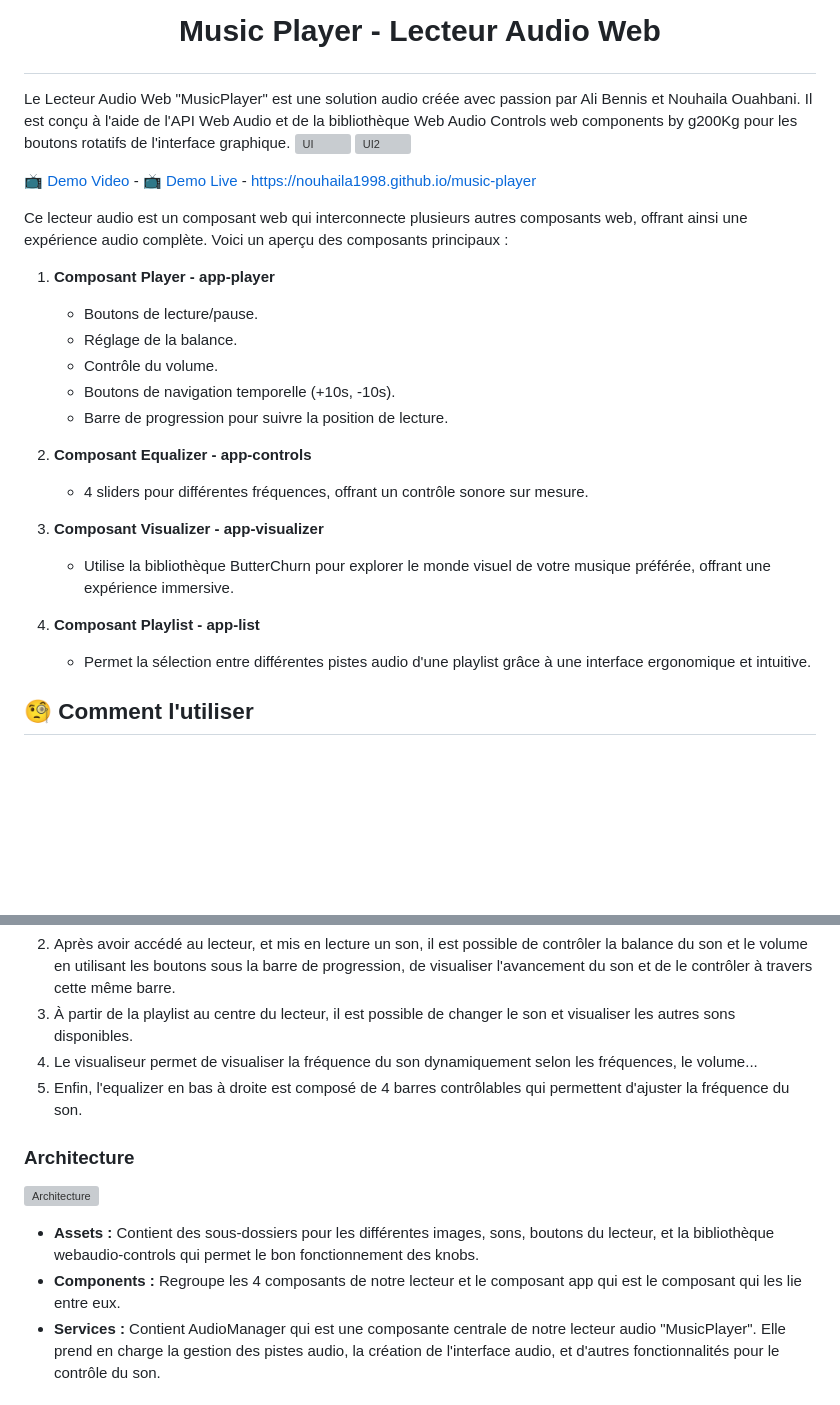
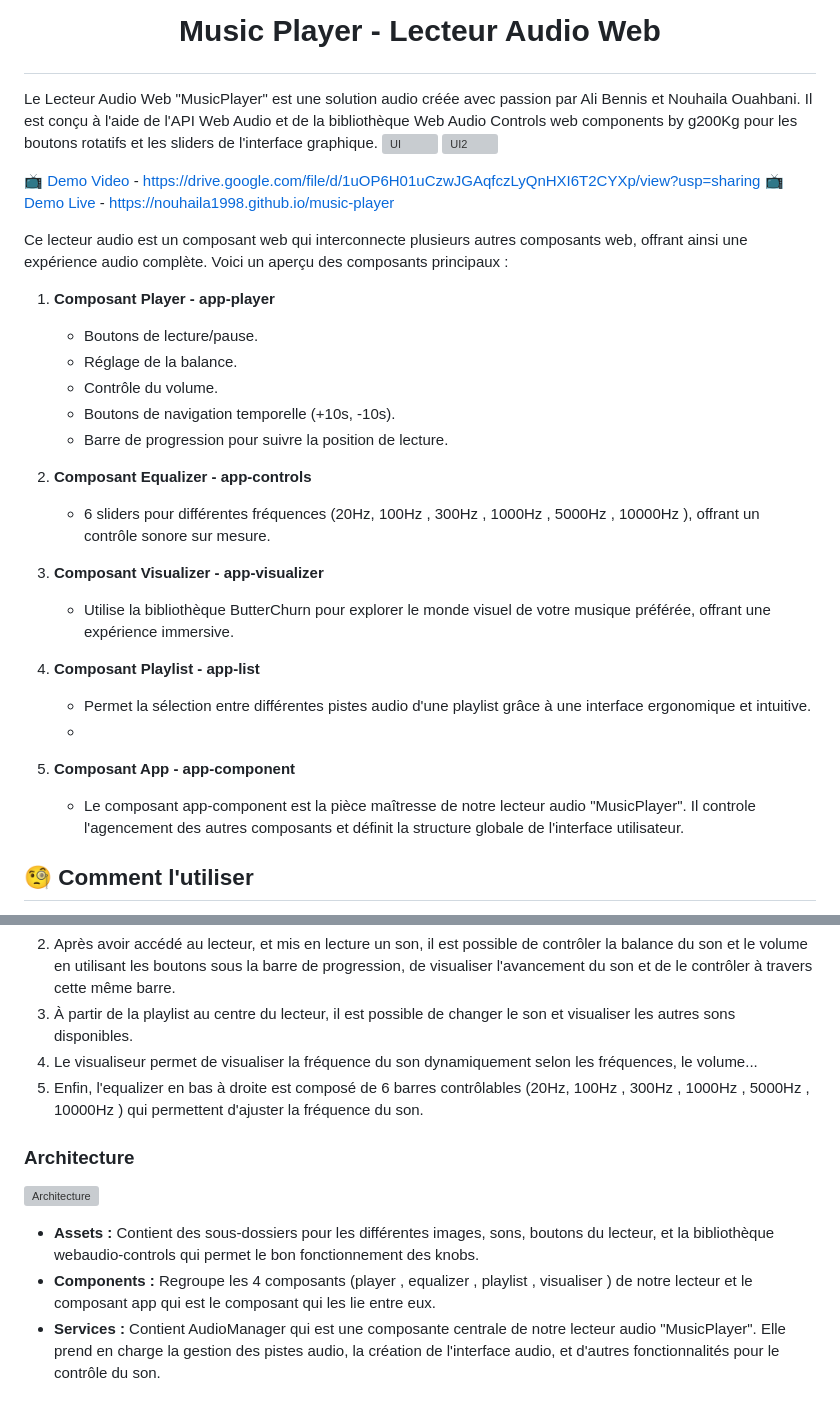
Before and after one commit to Nouhaila1998/music-player, a Markdown page: README.md, 2 parts joined by grey strips. Rendered like a GitHub page; blank space fills up the shorter version; grey boxes are pictures that could not be loaded.

```diff
--- a/README.md
+++ b/README.md
@@ -1,10 +1,11 @@
 # <p align="center">Music Player - Lecteur Audio Web </p>
 
-Le Lecteur Audio Web "MusicPlayer" est une solution audio créée avec passion par Ali Bennis et Nouhaila Ouahbani. Il est conçu à l'aide de l'API Web Audio et de la bibliothèque Web Audio Controls web components by g200Kg pour les boutons rotatifs de l'interface graphique.
+Le Lecteur Audio Web "MusicPlayer" est une solution audio créée avec passion par Ali Bennis et Nouhaila Ouahbani.
+Il est conçu à l'aide de l'API Web Audio et de la bibliothèque Web Audio Controls web components by g200Kg pour les boutons rotatifs et les sliders de l'interface graphique.
 ![UI](https://github.com/Nouhaila1998/music-player/assets/54882041/ab4a795c-fd76-402f-9837-0a573510ebaa)
 ![UI2](https://github.com/Nouhaila1998/music-player/assets/54882041/118212f3-b867-4d9b-b2e0-379e4551ece8)
 
-📺 [Demo Video ](https://nouhaila1998.github.io/music-player/) -
+📺 [Demo Video ](https://drive.google.com/file/d/1uOP6H01uCzwJGAqfczLyQnHXI6T2CYXp/view?usp=sharing) - https://drive.google.com/file/d/1uOP6H01uCzwJGAqfczLyQnHXI6T2CYXp/view?usp=sharing
 📺 [Demo Live](https://nouhaila1998.github.io/music-player/) - https://nouhaila1998.github.io/music-player
 
 Ce lecteur audio est un composant web qui interconnecte plusieurs autres composants web, offrant ainsi une expérience audio complète. Voici un aperçu des composants principaux :
@@ -17,13 +18,15 @@ Ce lecteur audio est un composant web qui interconnecte plusieurs autres composa
    - Barre de progression pour suivre la position de lecture.
 
 2. **Composant Equalizer - app-controls**
-   - 4 sliders pour différentes fréquences, offrant un contrôle sonore sur mesure.
+   - 6 sliders pour différentes fréquences (20Hz, 100Hz , 300Hz , 1000Hz , 5000Hz , 10000Hz ), offrant un contrôle sonore sur mesure.
 
 3. **Composant Visualizer - app-visualizer**
    - Utilise la bibliothèque ButterChurn pour explorer le monde visuel de votre musique préférée, offrant une expérience immersive.
 
 4. **Composant Playlist - app-list**
    - Permet la sélection entre différentes pistes audio d'une playlist grâce à une interface ergonomique et intuitive.
-
+   -
+5. **Composant App - app-component**
+   - Le composant app-component est la pièce maîtresse de notre lecteur audio "MusicPlayer". Il controle l'agencement des autres composants et définit la structure globale de l'interface utilisateur.
 ## 🧐 Comment l'utiliser
 
@@ -31,12 +34,12 @@ Ce lecteur audio est un composant web qui interconnecte plusieurs autres composa
 2. Après avoir accédé au lecteur, et mis en lecture un son, il est possible de contrôler la balance du son et le volume en utilisant les boutons sous la barre de progression, de visualiser l'avancement du son et de le contrôler à travers cette même barre.
 3. À partir de la playlist au centre du lecteur, il est possible de changer le son et visualiser les autres sons disponibles.
 4. Le visualiseur permet de visualiser la fréquence du son dynamiquement selon les fréquences, le volume...
-5. Enfin, l'equalizer en bas à droite est composé de 4 barres contrôlables qui permettent d'ajuster la fréquence du son.
+5. Enfin, l'equalizer en bas à droite est composé de 6 barres contrôlables (20Hz, 100Hz , 300Hz , 1000Hz , 5000Hz , 10000Hz ) qui permettent d'ajuster la fréquence du son.
 
 ### Architecture
 ![Architecture](https://github.com/Nouhaila1998/music-player/assets/54882041/19bda597-2dc0-4835-9c49-f2da6cad4a90)
 - **Assets :** Contient des sous-dossiers pour les différentes images, sons, boutons du lecteur, et la bibliothèque webaudio-controls qui permet le bon fonctionnement des knobs.
-- **Components :** Regroupe les 4 composants de notre lecteur et le composant app qui est le composant qui les lie entre eux.
+- **Components :** Regroupe les 4 composants (player , equalizer , playlist , visualiser )   de notre lecteur et le composant app qui est le composant qui les lie entre eux.
 - **Services :** Contient AudioManager qui est une composante centrale de notre lecteur audio "MusicPlayer". Elle prend en charge la gestion des pistes audio, la création de l'interface audio, et d'autres fonctionnalités pour le contrôle du son.
 
 ## Bibliothèques Utilisées
```
Also changed, not shown: other parts of README.md (+1 -1 lines).
